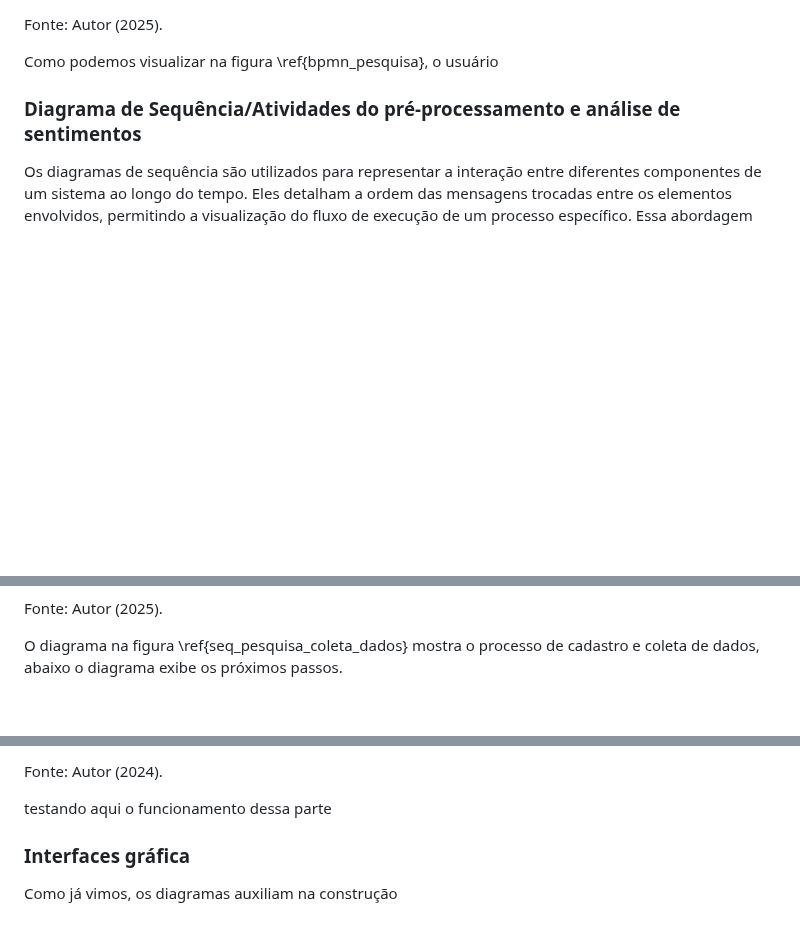
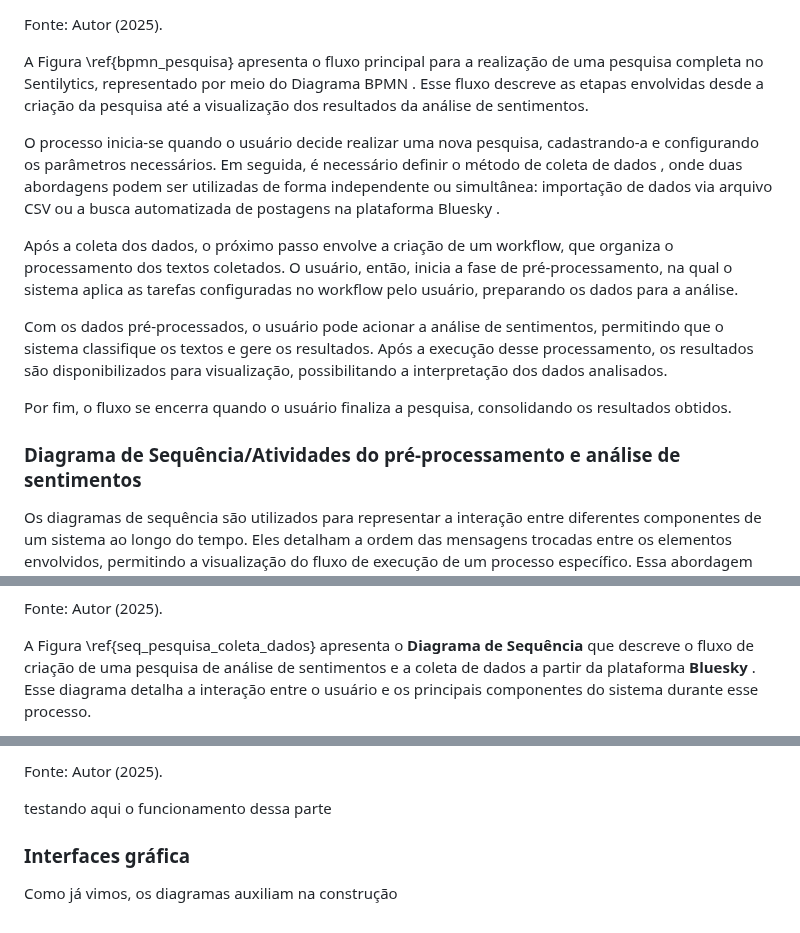
Before and after one commit to Apolos7/sentilytics-tcc, a Markdown page: article/sentilytics/modelagem-solucao.md, 3 parts joined by grey strips. Drawn GitHub-style; blank space fills up the shorter version.

Commit message:
Adições na modelagem da solução

```diff
--- a/article/sentilytics/modelagem-solucao.md
+++ b/article/sentilytics/modelagem-solucao.md
@@ -65,7 +56,15 @@ A Business Process Model and Notation (BPMN) é uma notação padronizada para m
 
 Fonte: Autor (2025).
 
-Como podemos visualizar na figura \ref{bpmn_pesquisa}, o usuário
+A Figura \ref{bpmn_pesquisa} apresenta o fluxo principal para a realização de uma pesquisa completa no  Sentilytics, representado por meio do  Diagrama BPMN . Esse fluxo descreve as etapas envolvidas desde a criação da pesquisa até a visualização dos resultados da análise de sentimentos.
+
+O processo inicia-se quando o usuário decide realizar uma nova pesquisa, cadastrando-a e configurando os parâmetros necessários. Em seguida, é necessário definir o  método de coleta de dados , onde duas abordagens podem ser utilizadas de forma independente ou simultânea: importação de dados via arquivo CSV ou a busca automatizada de postagens na plataforma Bluesky .
+
+Após a coleta dos dados, o próximo passo envolve a criação de um workflow, que organiza o processamento dos textos coletados. O usuário, então, inicia a fase de  pré-processamento, na qual o sistema aplica as tarefas configuradas no workflow pelo usuário, preparando os dados para a análise.
+
+Com os dados pré-processados, o usuário pode acionar a  análise de sentimentos, permitindo que o sistema classifique os textos e gere os resultados. Após a execução desse processamento, os resultados são disponibilizados para visualização, possibilitando a interpretação dos dados analisados.
+
+Por fim, o fluxo se encerra quando o usuário finaliza a pesquisa, consolidando os resultados obtidos.
 
 ### Diagrama de Sequência/Atividades do pré-processamento e análise de sentimentos
 
@@ -83,5 +82,5 @@ Cada um desses diagramas detalha a troca de informações entre os elementos do
 
 Fonte: Autor (2025).
 
-O diagrama na figura \ref{seq_pesquisa_coleta_dados} mostra o processo de cadastro e coleta de dados, abaixo o diagrama exibe os próximos passos.
+A Figura \ref{seq_pesquisa_coleta_dados} apresenta o **Diagrama de Sequência** que descreve o fluxo de criação de uma pesquisa de análise de sentimentos e a coleta de dados a partir da plataforma  **Bluesky** . Esse diagrama detalha a interação entre o usuário e os principais componentes do sistema durante esse processo.
 
@@ -132,5 +139,5 @@ A Figura \ref{diagrama_componentes} a seguir apresenta a estrutura desses compon
 
-Fonte: Autor (2024).
+Fonte: Autor (2025).
 
 testando aqui o funcionamento dessa parte
 
```
Also changed, not shown: other parts of article/sentilytics/modelagem-solucao.md (+14 -15 lines).
